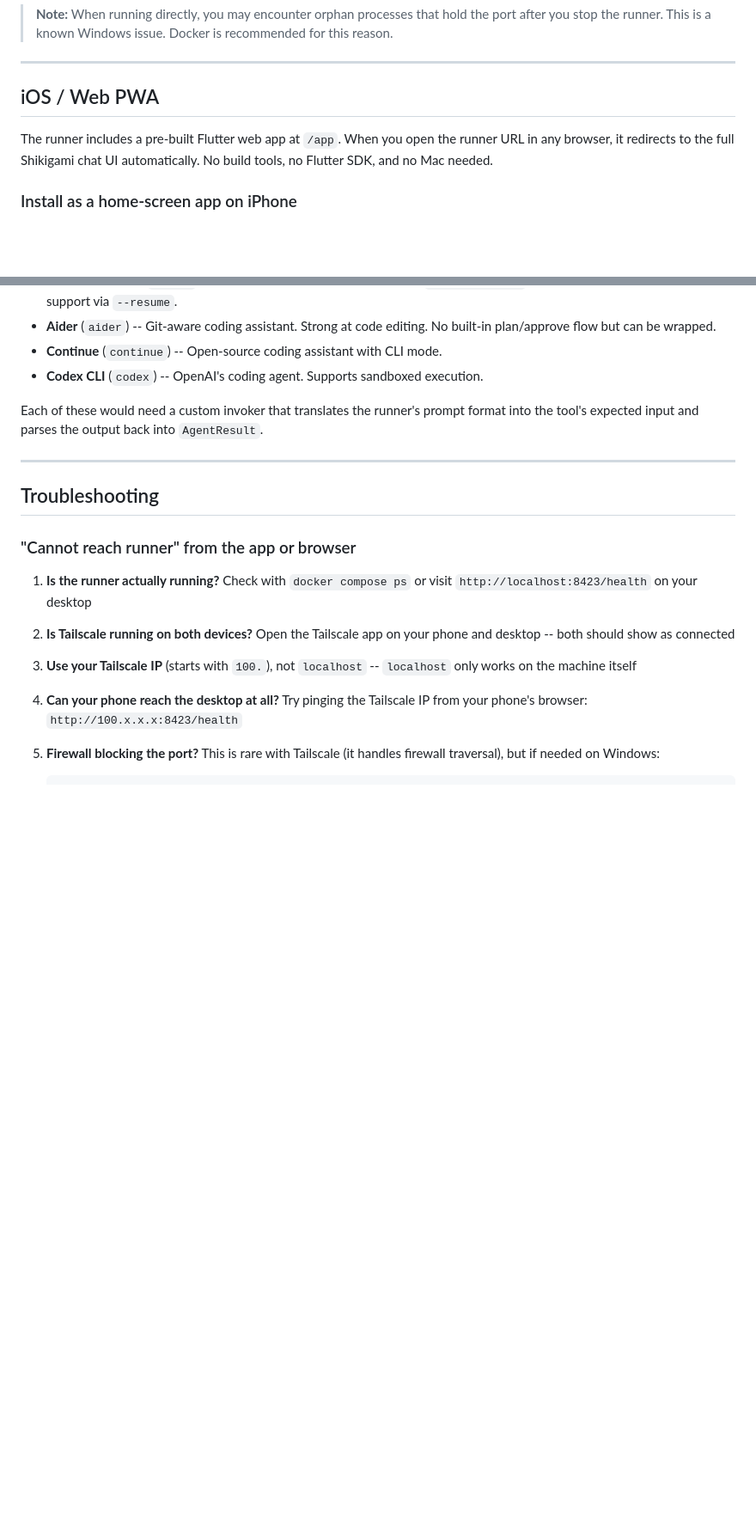
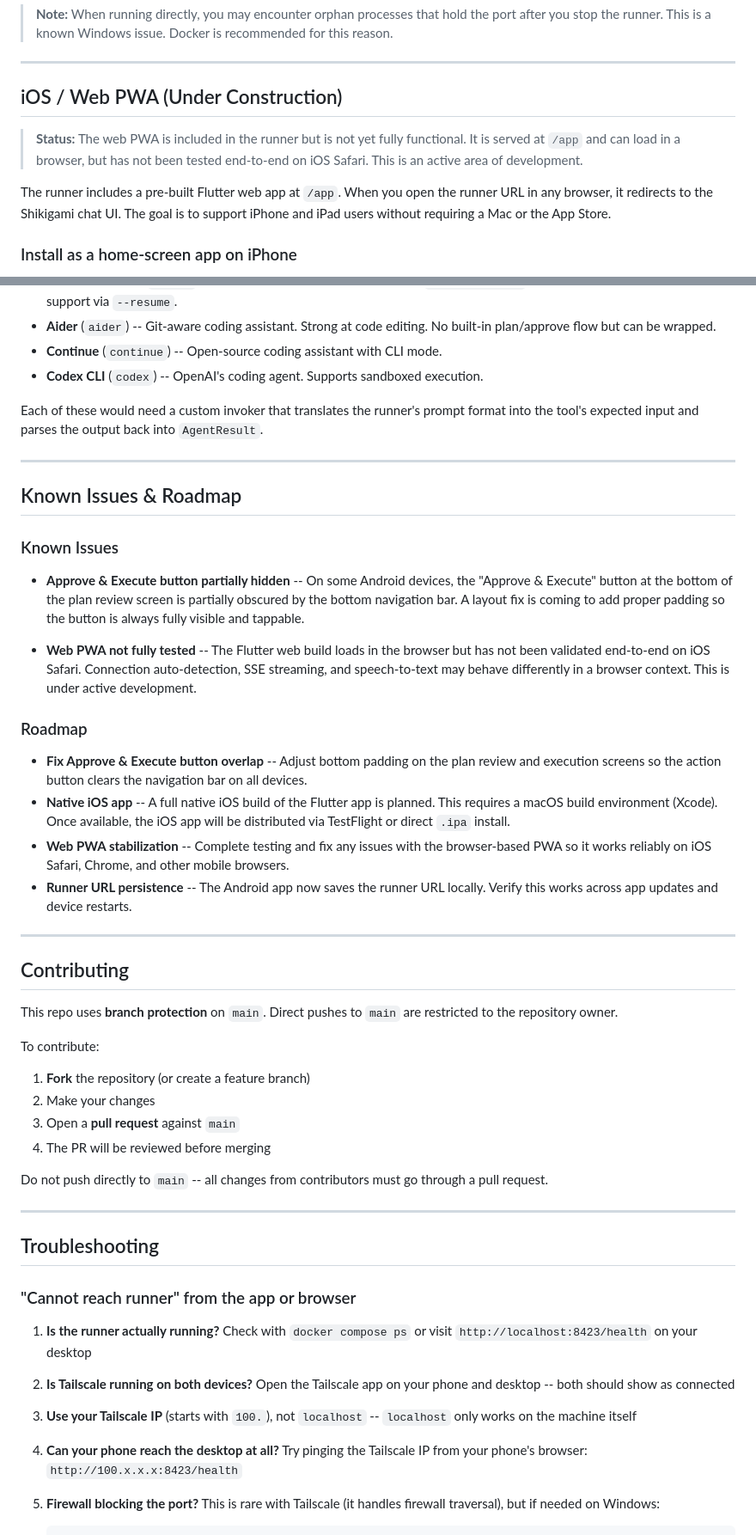
Before and after one commit to bgromala555/Shikimaru, a Markdown page: README.md, 2 parts joined by grey strips. Shown at 86% size. Rendered like a GitHub page; blank space fills up the shorter version.

Commit message:
Add known issues, roadmap, and contributing guidelines
- Mark Web PWA as under construction
- Document Approve & Execute button overlap issue on Android
- Add roadmap: native iOS app, PWA stabilization, button fix
- Add contributing section with PR-based workflow
- Branch protection enabled on main (require PR with 1 approval)

Co-authored-by: Cursor <cursoragent@cursor.com>

```diff
--- a/README.md
+++ b/README.md
@@ -278,9 +278,11 @@ The runner starts on `http://0.0.0.0:8423`. If you see a port-in-use error, see
 
 ---
 
-## iOS / Web PWA
+## iOS / Web PWA (Under Construction)
 
-The runner includes a pre-built Flutter web app at `/app`. When you open the runner URL in any browser, it redirects to the full Shikigami chat UI automatically. No build tools, no Flutter SDK, and no Mac needed.
+> **Status:** The web PWA is included in the runner but is not yet fully functional. It is served at `/app` and can load in a browser, but has not been tested end-to-end on iOS Safari. This is an active area of development.
+
+The runner includes a pre-built Flutter web app at `/app`. When you open the runner URL in any browser, it redirects to the Shikigami chat UI. The goal is to support iPhone and iPad users without requiring a Mac or the App Store.
 
 ### Install as a home-screen app on iPhone
 
@@ -441,6 +443,38 @@ Each of these would need a custom invoker that translates the runner's prompt fo
 
 ---
 
+## Known Issues & Roadmap
+
+### Known Issues
+
+- **Approve & Execute button partially hidden** -- On some Android devices, the "Approve & Execute" button at the bottom of the plan review screen is partially obscured by the bottom navigation bar. A layout fix is coming to add proper padding so the button is always fully visible and tappable.
+
+- **Web PWA not fully tested** -- The Flutter web build loads in the browser but has not been validated end-to-end on iOS Safari. Connection auto-detection, SSE streaming, and speech-to-text may behave differently in a browser context. This is under active development.
+
+### Roadmap
+
+- **Fix Approve & Execute button overlap** -- Adjust bottom padding on the plan review and execution screens so the action button clears the navigation bar on all devices.
+- **Native iOS app** -- A full native iOS build of the Flutter app is planned. This requires a macOS build environment (Xcode). Once available, the iOS app will be distributed via TestFlight or direct `.ipa` install.
+- **Web PWA stabilization** -- Complete testing and fix any issues with the browser-based PWA so it works reliably on iOS Safari, Chrome, and other mobile browsers.
+- **Runner URL persistence** -- The Android app now saves the runner URL locally. Verify this works across app updates and device restarts.
+
+---
+
+## Contributing
+
+This repo uses **branch protection** on `main`. Direct pushes to `main` are restricted to the repository owner.
+
+To contribute:
+
+1. **Fork** the repository (or create a feature branch)
+2. Make your changes
+3. Open a **pull request** against `main`
+4. The PR will be reviewed before merging
+
+Do not push directly to `main` -- all changes from contributors must go through a pull request.
+
+---
+
 ## Troubleshooting
 
 ### "Cannot reach runner" from the app or browser
```
Also changed, not shown: other parts of README.md (+1 -1 lines).
